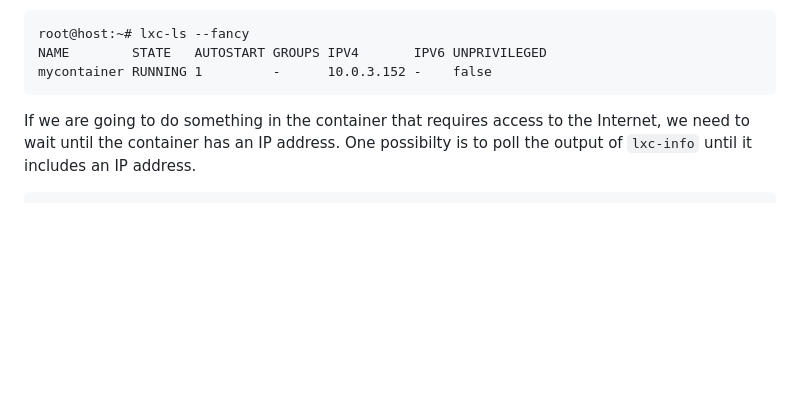
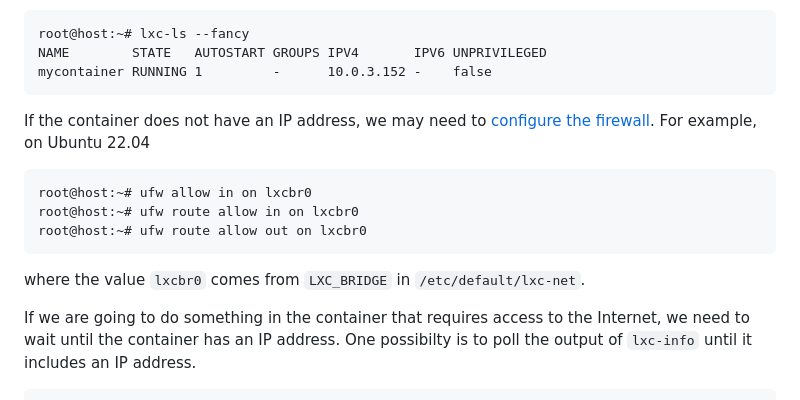
Before and after one commit to lxc/linuxcontainers.org, a Markdown page: content/lxc/getting-started.md, the part around the change. Drawn GitHub-style; blank space fills up the shorter version.

Commit message:
edit getting-started.md: note that firewall can block container from receiving IP address
Signed-off-by: Andrew Zipperer <47086307+zipperer@users.noreply.github.com>

```diff
--- a/content/lxc/getting-started.md
+++ b/content/lxc/getting-started.md
@@ -186,6 +186,15 @@ If we wait about 5 seconds and check again, then the container does have an IP a
     root@host:~# lxc-ls --fancy
     NAME        STATE   AUTOSTART GROUPS IPV4       IPV6 UNPRIVILEGED
     mycontainer RUNNING 1         -      10.0.3.152 -    false
+
+If the container does not have an IP address, we may need to [configure the firewall](https://linuxcontainers.org/incus/docs/main/howto/network_bridge_firewalld/). For example, on Ubuntu 22.04
+
+
+    root@host:~# ufw allow in on lxcbr0
+    root@host:~# ufw route allow in on lxcbr0
+    root@host:~# ufw route allow out on lxcbr0
+
+where the value `lxcbr0` comes from `LXC_BRIDGE` in `/etc/default/lxc-net`.
 
 If we are going to do something in the container that requires access to the Internet, we need to wait until the container has an IP address. One possibilty is to poll the output of `lxc-info` until it includes an IP address.
 
```
